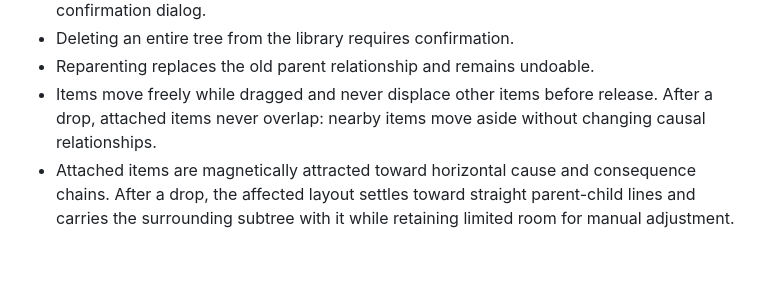
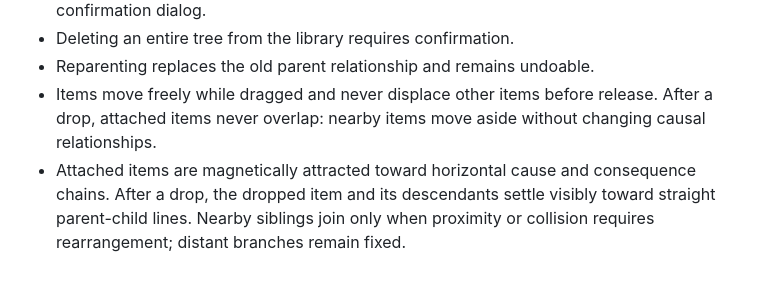
Before and after one commit to gweiermann/problem-tree-app, a Markdown page: CONTEXT.md, the part around the change. GitHub-like rendering.

Commit message:
Constrain magnetic settling to local branches

```diff
--- a/CONTEXT.md
+++ b/CONTEXT.md
@@ -53,4 +53,4 @@ The first product specification covers a minimal local collection of trees.
 - Deleting an entire tree from the library requires confirmation.
 - Reparenting replaces the old parent relationship and remains undoable.
 - Items move freely while dragged and never displace other items before release. After a drop, attached items never overlap: nearby items move aside without changing causal relationships.
-- Attached items are magnetically attracted toward horizontal cause and consequence chains. After a drop, the affected layout settles toward straight parent-child lines and carries the surrounding subtree with it while retaining limited room for manual adjustment.
+- Attached items are magnetically attracted toward horizontal cause and consequence chains. After a drop, the dropped item and its descendants settle visibly toward straight parent-child lines. Nearby siblings join only when proximity or collision requires rearrangement; distant branches remain fixed.
```
